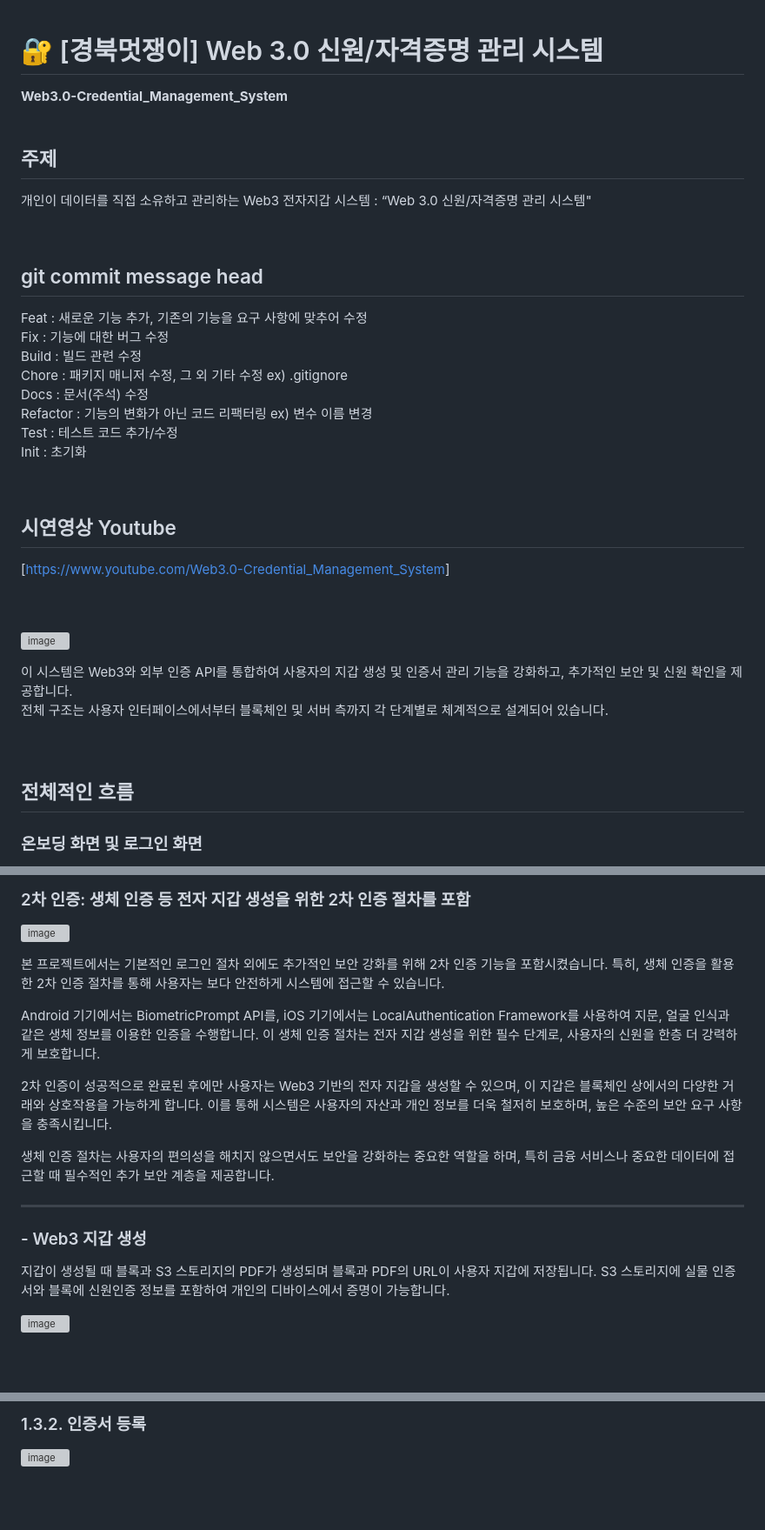
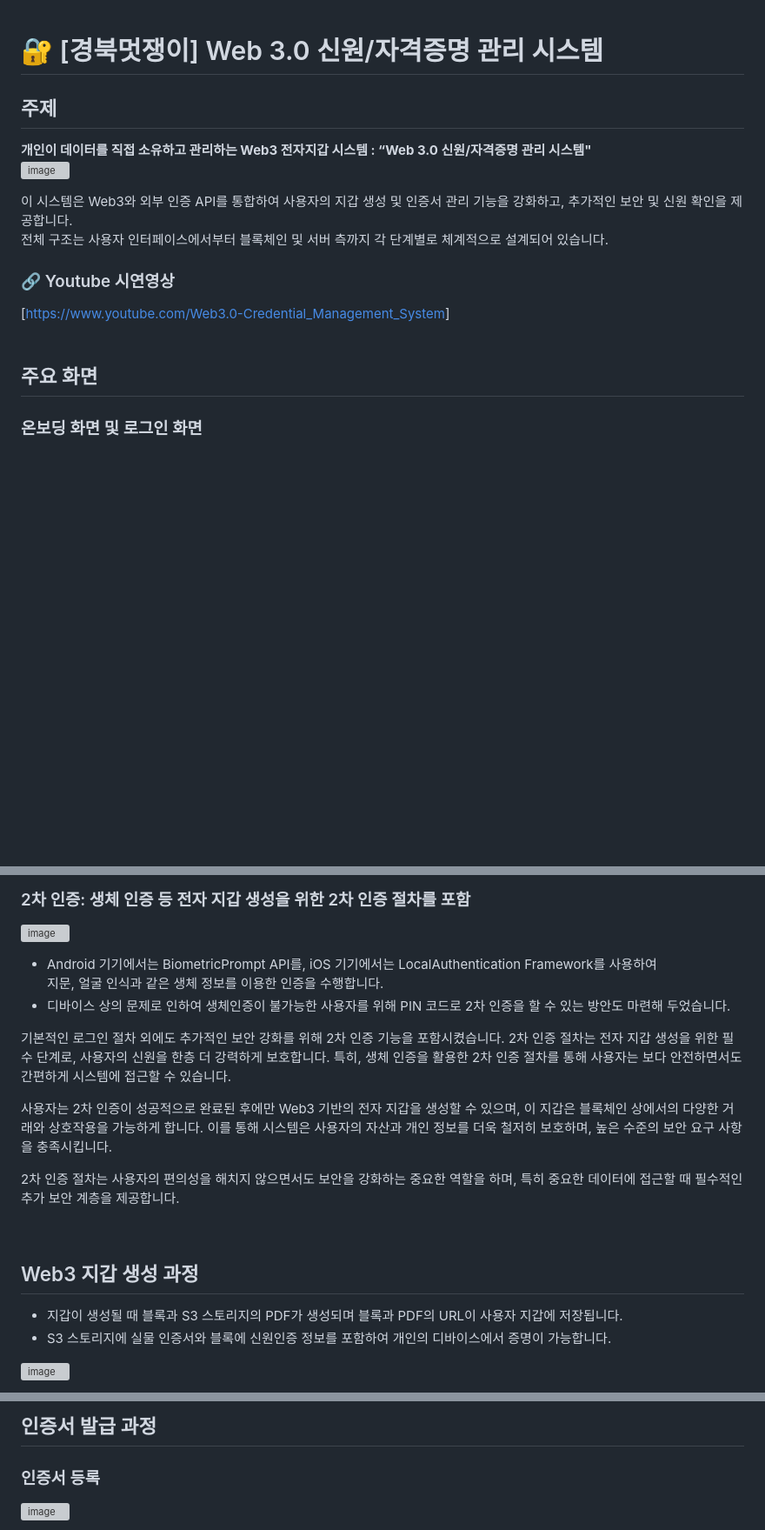
Before and after one commit to pjhcsols/Web3.0-Credential_Management_System, a Markdown page: README.md, 3 parts joined by grey strips. Shown at 87% size. Drawn GitHub-style; blank space fills up the shorter version; grey boxes are pictures that could not be loaded.

```diff
--- a/README.md
+++ b/README.md
@@ -1,43 +1,22 @@
 # :closed_lock_with_key: [경북멋쟁이] Web 3.0 신원/자격증명 관리 시스템
-**Web3.0-Credential_Management_System**
-<br>
-<br>
 
 ## 주제
-개인이 데이터를 직접 소유하고 관리하는 Web3 전자지갑 시스템 : “Web 3.0 신원/자격증명 관리 시스템"
+**개인이 데이터를 직접 소유하고 관리하는 Web3 전자지갑 시스템 : “Web 3.0 신원/자격증명 관리 시스템"**
 <br>
-
-<br>
-
-## git commit message head
-Feat : 새로운 기능 추가, 기존의 기능을 요구 사항에 맞추어 수정
-Fix : 기능에 대한 버그 수정
-Build : 빌드 관련 수정
-Chore : 패키지 매니저 수정, 그 외 기타 수정 ex) .gitignore
-Docs : 문서(주석) 수정
-Refactor : 기능의 변화가 아닌 코드 리팩터링 ex) 변수 이름 변경
-Test : 테스트 코드 추가/수정
-Init : 초기화
-
-<br>
-
-
-
-## 시연영상 Youtube
-[[https://www.youtube.com/Web3.0-Credential_Management_System](https://youtube.com/shorts/GkWBhS6io44?feature=share)]
-<br>
-<br>
-<br>
-
 ![image](https://github.com/user-attachments/assets/0a312fe1-5f85-4f05-b948-eff5e3ccf505)
 
 이 시스템은 Web3와 외부 인증 API를 통합하여 사용자의 지갑 생성 및 인증서 관리 기능을 강화하고, 추가적인 보안 및 신원 확인을 제공합니다.
 전체 구조는 사용자 인터페이스에서부터 블록체인 및 서버 측까지 각 단계별로 체계적으로 설계되어 있습니다.
 <br>
+
+### 🔗 Youtube 시연영상
+[[https://www.youtube.com/Web3.0-Credential_Management_System](https://youtube.com/shorts/GkWBhS6io44?feature=share)]
 <br>
 <br>
 
-## 전체적인 흐름
+
+
+## 주요 화면
 ### 온보딩 화면 및 로그인 화면
 * 카카오 로그인 API를 사용하여 로그인을 진행합니다. 로그인이 완료되면 4자리 PIN 코드를 설정하고 생체 인증 여부를 확인하게 됩니다.
 * 생체 인증 동의 여부 화면에서 ‘다음에’를 클릭할 경우, 설정 화면에서 생체 인증을 활성화할 수 있습니다.
@@ -102,19 +79,25 @@ Init : 초기화
 
 ![image](https://github.com/user-attachments/assets/611bc384-68b3-4350-b2b9-8b959bc05d67)
 
-본 프로젝트에서는 기본적인 로그인 절차 외에도 추가적인 보안 강화를 위해 2차 인증 기능을 포함시켰습니다. 특히, 생체 인증을 활용한 2차 인증 절차를 통해 사용자는 보다 안전하게 시스템에 접근할 수 있습니다.
+* Android 기기에서는 BiometricPrompt API를, iOS 기기에서는 LocalAuthentication Framework를 사용하여
+지문, 얼굴 인식과 같은 생체 정보를 이용한 인증을 수행합니다.
+* 디바이스 상의 문제로 인하여 생체인증이 불가능한 사용자를 위해 PIN 코드로 2차 인증을 할 수 있는 방안도 마련해 두었습니다.
 
-Android 기기에서는 BiometricPrompt API를, iOS 기기에서는 LocalAuthentication Framework를 사용하여 지문, 얼굴 인식과 같은 생체 정보를 이용한 인증을 수행합니다. 이 생체 인증 절차는 전자 지갑 생성을 위한 필수 단계로, 사용자의 신원을 한층 더 강력하게 보호합니다.
 
-2차 인증이 성공적으로 완료된 후에만 사용자는 Web3 기반의 전자 지갑을 생성할 수 있으며, 이 지갑은 블록체인 상에서의 다양한 거래와 상호작용을 가능하게 합니다. 이를 통해 시스템은 사용자의 자산과 개인 정보를 더욱 철저히 보호하며, 높은 수준의 보안 요구 사항을 충족시킵니다.
+기본적인 로그인 절차 외에도 추가적인 보안 강화를 위해 2차 인증 기능을 포함시켰습니다. 2차 인증 절차는 전자 지갑 생성을 위한 필수 단계로, 사용자의 신원을 한층 더 강력하게 보호합니다. 특히, 생체 인증을 활용한 2차 인증 절차를 통해 사용자는 보다 안전하면서도 간편하게 시스템에 접근할 수 있습니다.
 
-생체 인증 절차는 사용자의 편의성을 해치지 않으면서도 보안을 강화하는 중요한 역할을 하며, 특히 금융 서비스나 중요한 데이터에 접근할 때 필수적인 추가 보안 계층을 제공합니다.
+사용자는 2차 인증이 성공적으로 완료된 후에만 Web3 기반의 전자 지갑을 생성할 수 있으며, 이 지갑은 블록체인 상에서의 다양한 거래와 상호작용을 가능하게 합니다. 이를 통해 시스템은 사용자의 자산과 개인 정보를 더욱 철저히 보호하며, 높은 수준의 보안 요구 사항을 충족시킵니다.
 
----
+2차 인증 절차는 사용자의 편의성을 해치지 않으면서도 보안을 강화하는 중요한 역할을 하며, 특히 중요한 데이터에 접근할 때 필수적인 추가 보안 계층을 제공합니다.
 
-### - Web3 지갑 생성
 
-지갑이 생성될 때 블록과 S3 스토리지의 PDF가 생성되며 블록과 PDF의 URL이 사용자 지갑에 저장됩니다. S3 스토리지에 실물 인증서와 블록에 신원인증 정보를 포함하여 개인의 디바이스에서 증명이 가능합니다.
+
+<br>
+
+## Web3 지갑 생성 과정
+
+* 지갑이 생성될 때 블록과 S3 스토리지의 PDF가 생성되며 블록과 PDF의 URL이 사용자 지갑에 저장됩니다.
+* S3 스토리지에 실물 인증서와 블록에 신원인증 정보를 포함하여 개인의 디바이스에서 증명이 가능합니다.
 
 ![image](https://github.com/user-attachments/assets/3bcd06e9-3ee7-4bea-9444-caa2806a9155)
 
@@ -127,5 +110,7 @@ Android 기기에서는 BiometricPrompt API를, iOS 기기에서는 LocalAuthent
 
-### 1.3.2. 인증서 등록
+## 인증서 발급 과정
+
+### 인증서 등록
 
 ![image](https://github.com/user-attachments/assets/96e2e235-ea12-4360-8449-e30555901ae8)
 
```
Also changed, not shown: other parts of README.md (+30 -19 lines).
